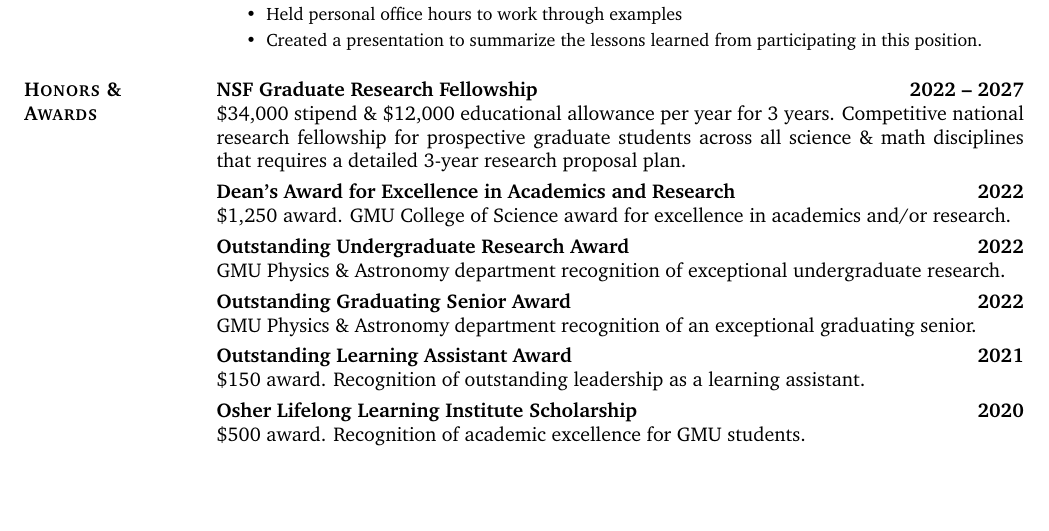
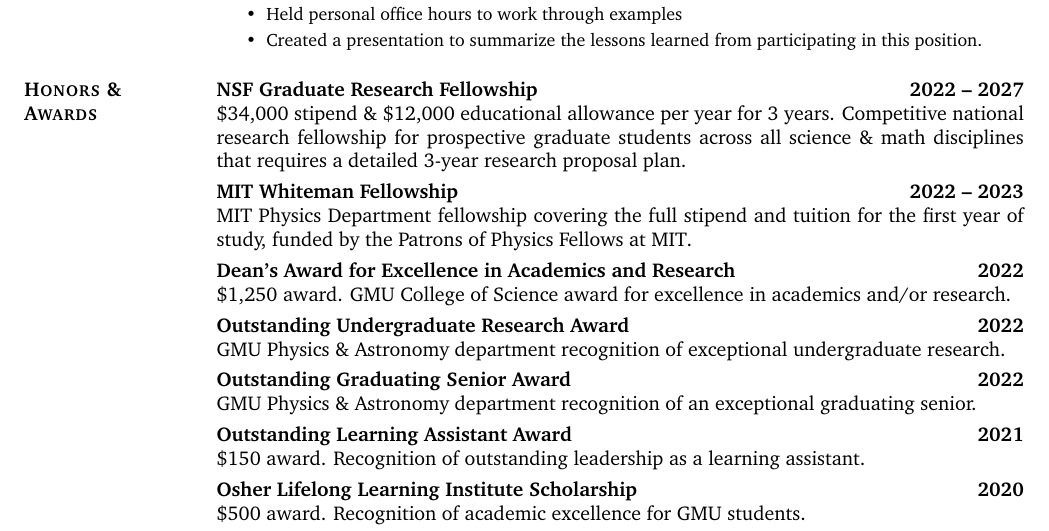
Before and after one commit to Michael-Reefe/Personal-Website, a LaTeX CV (Michael_Reefe_CV/main.tex): part of page 1 of 4, cut so that both start at the same text, the shorter picture padded with empty space. Compiled offline with pdfLaTeX.

Commit message:
updated CV

```diff
--- a/Michael_Reefe_CV/main.tex
+++ b/Michael_Reefe_CV/main.tex
@@ -248,6 +248,12 @@
 \end{position}
 
 \vspace{-0.3cm}
+\title{\textbf{MIT Whiteman Fellowship} \hfill \textbf{2022 -- 2023}}
+\begin{position}
+MIT Physics Department fellowship covering the full stipend and tuition for the first year of study, funded by the Patrons of Physics Fellows at MIT.
+\end{position}
+
+\vspace{-0.3cm}
 \title{\textbf{Dean's Award for Excellence in Academics and Research} \hfill {\textbf{2022}}}
 \begin{position}
 \$1,250 award.  GMU College of Science award for excellence in academics and/or research.
```
Also changed, not shown: Michael_Reefe_CV.pdf, 1 other file.
